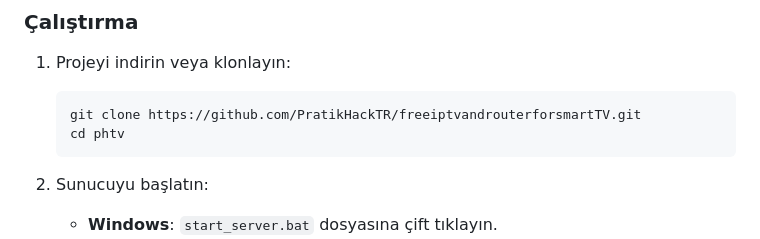
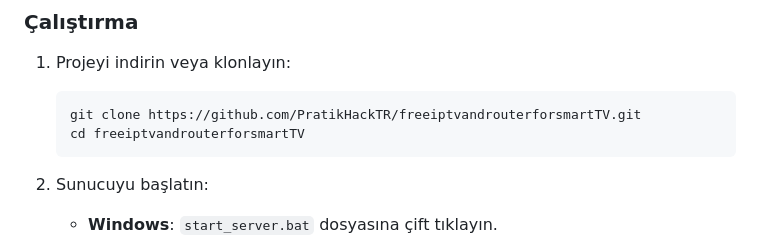
Before and after one commit to PratikHackTR/freeiptvandrouterforsmartTV, a Markdown page: README.md, the part around the change. Rendered like a GitHub page.

Commit message:
Update README.md
Corrected the directory name in the clone instructions.

````diff
--- a/README.md
+++ b/README.md
@@ -41,7 +41,7 @@ phtv/
 1. Projeyi indirin veya klonlayın:
    ```bash
    git clone https://github.com/PratikHackTR/freeiptvandrouterforsmartTV.git
-   cd phtv
+   cd freeiptvandrouterforsmartTV
    ```
 
 2. Sunucuyu başlatın:
````
